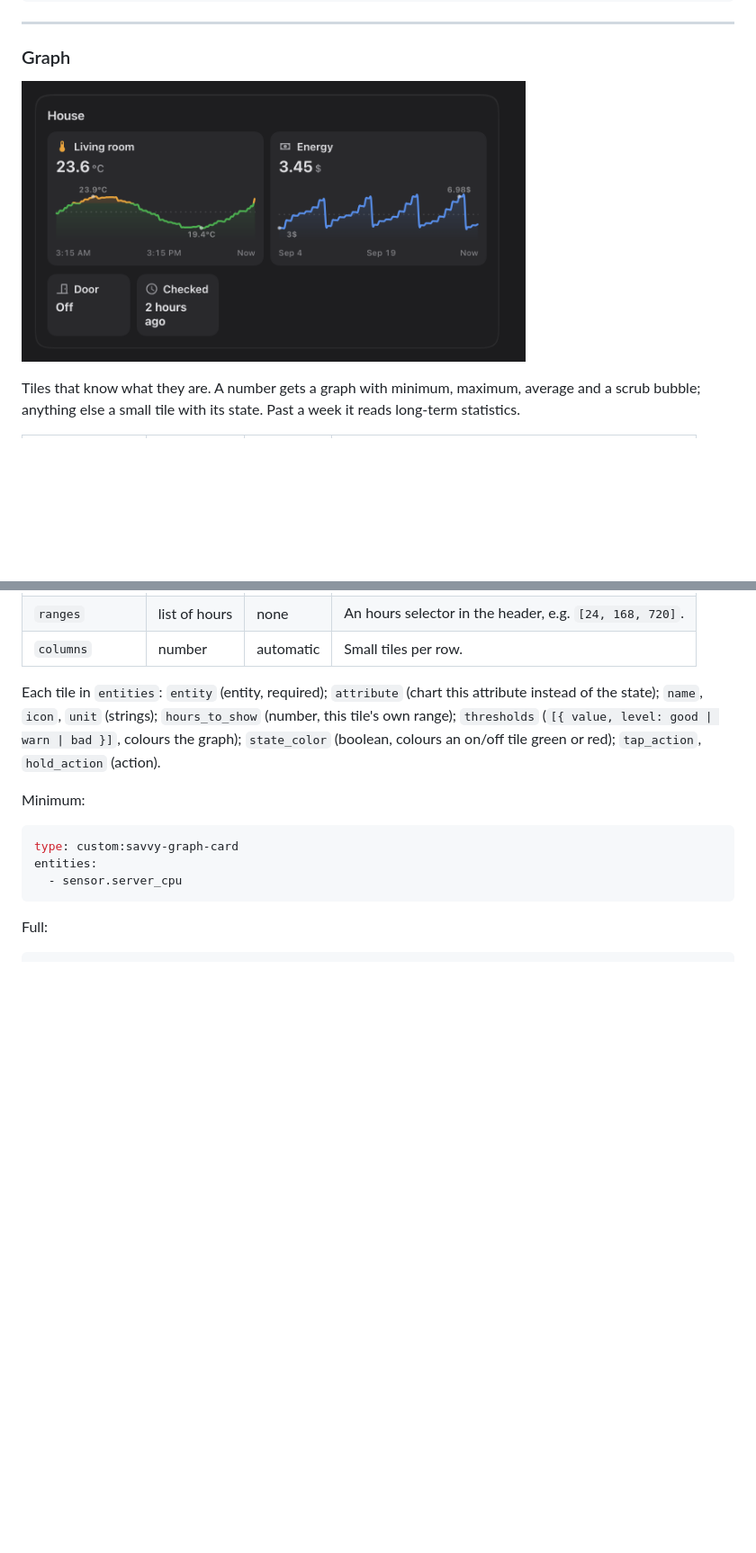
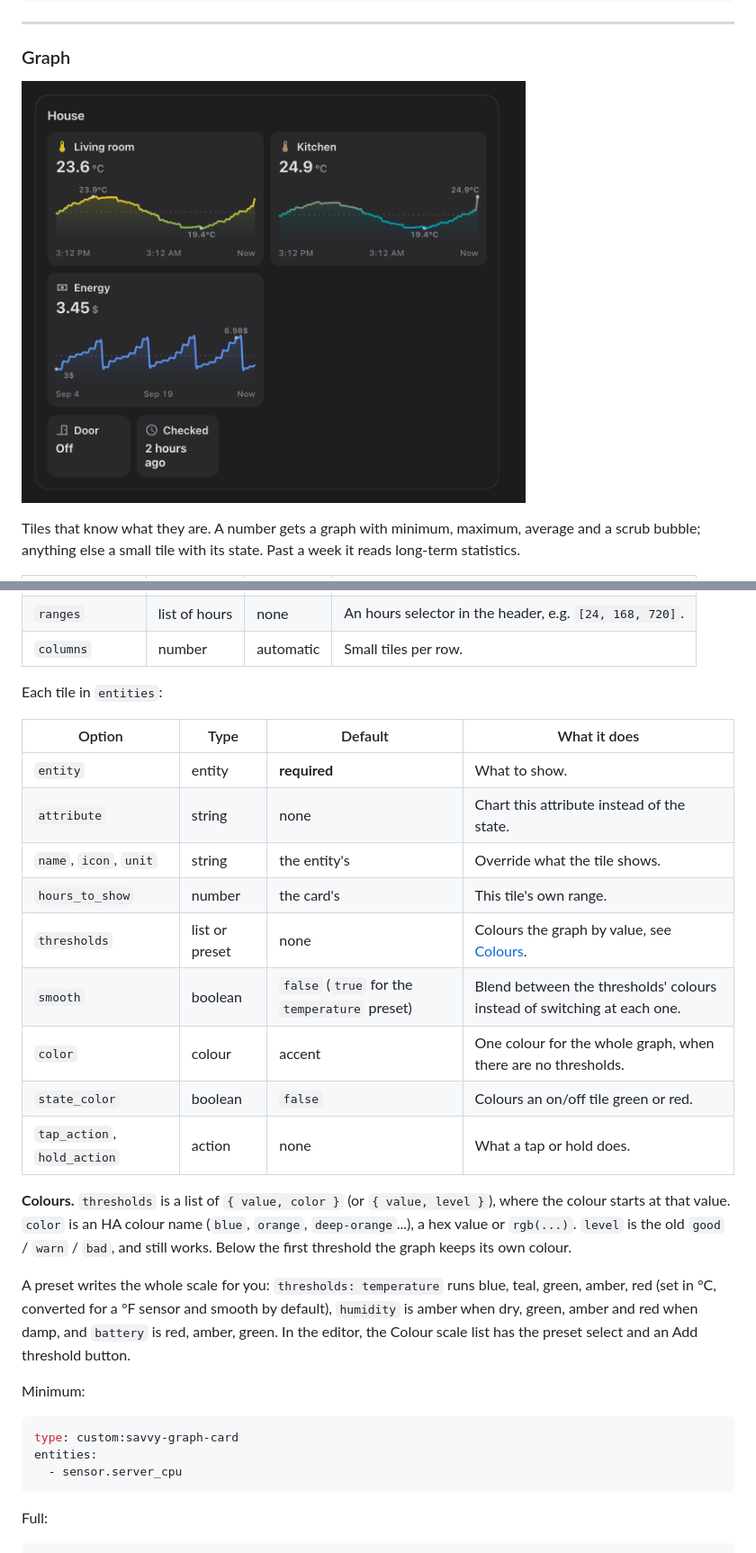
Before and after one commit to gabrielmazor/lovelace-savvy-cards, a Markdown page: README.md, 2 parts joined by grey strips. Shown at 90% size. Rendered like a GitHub page; pictures changed too: docs/images/graph-dark.png; blank space fills up the shorter version.

Commit message:
Graph colours: any colour on a threshold, smooth blending, temperature, humidity and battery presets, one colour per tile, a colour scale editor (0.10.3)

```diff
--- a/README.md
+++ b/README.md
@@ -1049,10 +1049,30 @@ anything else a small tile with its state. Past a week it reads long-term statis
 | `ranges` | list of hours | none | An hours selector in the header, e.g. `[24, 168, 720]`. |
 | `columns` | number | automatic | Small tiles per row. |
 
-Each tile in `entities`: `entity` (entity, required); `attribute` (chart this attribute instead of the
-state); `name`, `icon`, `unit` (strings); `hours_to_show` (number, this tile's own range); `thresholds`
-(`[{ value, level: good | warn | bad }]`, colours the graph); `state_color` (boolean, colours an on/off tile
-green or red); `tap_action`, `hold_action` (action).
+Each tile in `entities`:
+
+| Option | Type | Default | What it does |
+|---|---|---|---|
+| `entity` | entity | **required** | What to show. |
+| `attribute` | string | none | Chart this attribute instead of the state. |
+| `name`, `icon`, `unit` | string | the entity's | Override what the tile shows. |
+| `hours_to_show` | number | the card's | This tile's own range. |
+| `thresholds` | list or preset | none | Colours the graph by value, see [Colours](#graph-colours). |
+| `smooth` | boolean | `false` (`true` for the `temperature` preset) | Blend between the thresholds' colours instead of switching at each one. |
+| `color` | colour | accent | One colour for the whole graph, when there are no thresholds. |
+| `state_color` | boolean | `false` | Colours an on/off tile green or red. |
+| `tap_action`, `hold_action` | action | none | What a tap or hold does. |
+
+<a id="graph-colours"></a>
+**Colours.** `thresholds` is a list of `{ value, color }` (or `{ value, level }`), where the colour starts at
+that value. `color` is an HA colour name (`blue`, `orange`, `deep-orange`...), a hex value or `rgb(...)`.
+`level` is the old `good` / `warn` / `bad`, and still works. Below the first threshold the graph keeps
+its own colour.
+
+A preset writes the whole scale for you: `thresholds: temperature` runs blue, teal, green, amber, red
+(set in °C, converted for a °F sensor and smooth by default), `humidity` is amber when dry, green, amber and red
+when damp, and `battery` is red, amber, green. In the editor, the Colour scale list has the preset select and an
+Add threshold button.
 
 Minimum:
 
```
Also changed, not shown: other parts of README.md (+11 -1 lines), CHANGELOG.md (+15 -0 lines), docs/images/graph-light.png, 6 other files.
